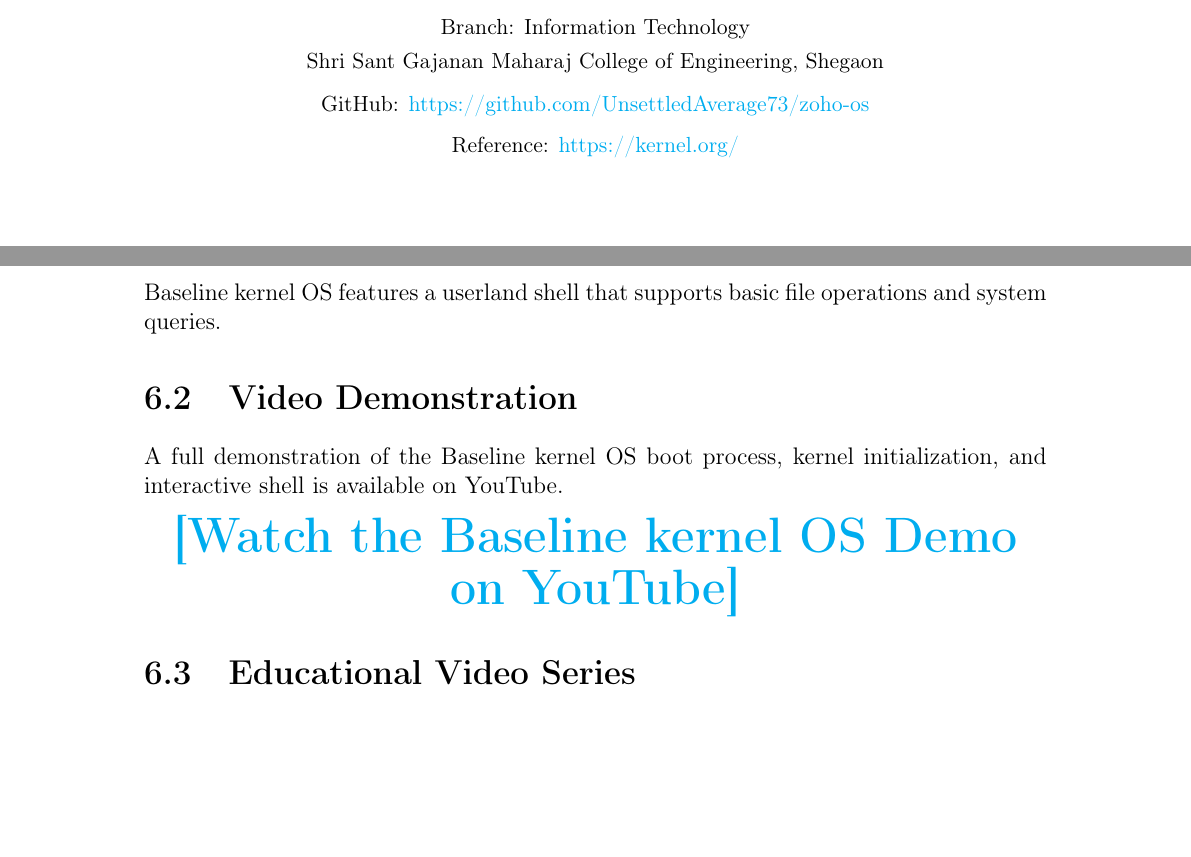
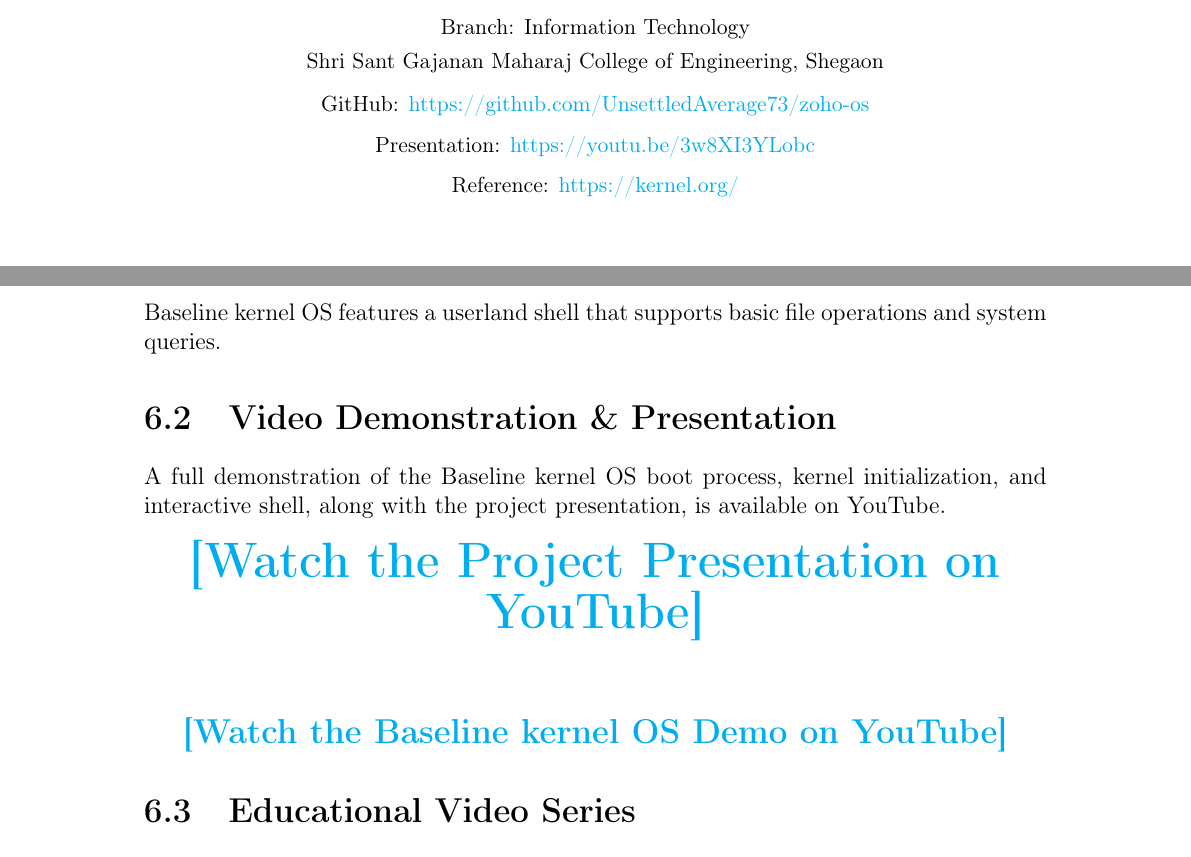
Before and after one commit to UnsettledAverage73/zoho-os, a LaTeX document (documentation.tex): two parts of pages 1 and 16 of 27 before the commit and two parts of pages 1 and 16 of 28 after it, joined at a grey line, cut so that both start at the same text, the shorter picture padded with empty space. Compiled offline with pdfLaTeX.

Commit message:
add project link

```diff
--- a/documentation.tex
+++ b/documentation.tex
@@ -115,6 +115,8 @@
     {\small Shri Sant Gajanan Maharaj College of Engineering, Shegaon \par}
     \vspace{0.25cm}
     {\small GitHub: \href{https://github.com/UnsettledAverage73/zoho-os}{https://github.com/UnsettledAverage73/zoho-os}} \par
+    \vspace{0.2cm}
+    {\small Presentation: \href{https://youtu.be/3w8XI3YLobc}{https://youtu.be/3w8XI3YLobc}} \par
     \vspace{0.2cm}
     {\small Reference: \href{https://kernel.org/}{https://kernel.org/}} \par
 
@@ -548,10 +550,14 @@ ID  CPU  TICKS  STATE
 \section{Interactive Shell}
 Baseline kernel OS features a userland shell that supports basic file operations and system queries.
 
-\section{Video Demonstration}
-A full demonstration of the Baseline kernel OS boot process, kernel initialization, and interactive shell is available on YouTube.
+\section{Video Demonstration \& Presentation}
+A full demonstration of the Baseline kernel OS boot process, kernel initialization, and interactive shell, along with the project presentation, is available on YouTube.
 \begin{center}
-    \href{https://www.youtube.com/watch?v=gFLKEqt4GPs}{\Huge\textbf{[Watch the Baseline kernel OS Demo on YouTube]}}
+    \href{https://youtu.be/3w8XI3YLobc}{\Huge\textbf{[Watch the Project Presentation on YouTube]}}
+\end{center}
+\vspace{0.5cm}
+\begin{center}
+    \href{https://www.youtube.com/watch?v=gFLKEqt4GPs}{\Large\textbf{[Watch the Baseline kernel OS Demo on YouTube]}}
 \end{center}
 
 \section{Educational Video Series}
```
Also changed, not shown: docs/images/screenshot-2026-05-30_15-51-50.png (added), docs/images/screenshot-2026-05-30_15-52-57.png (added), documentation.pdf, documentation.tex (2 more changed lines), 1 other file.
